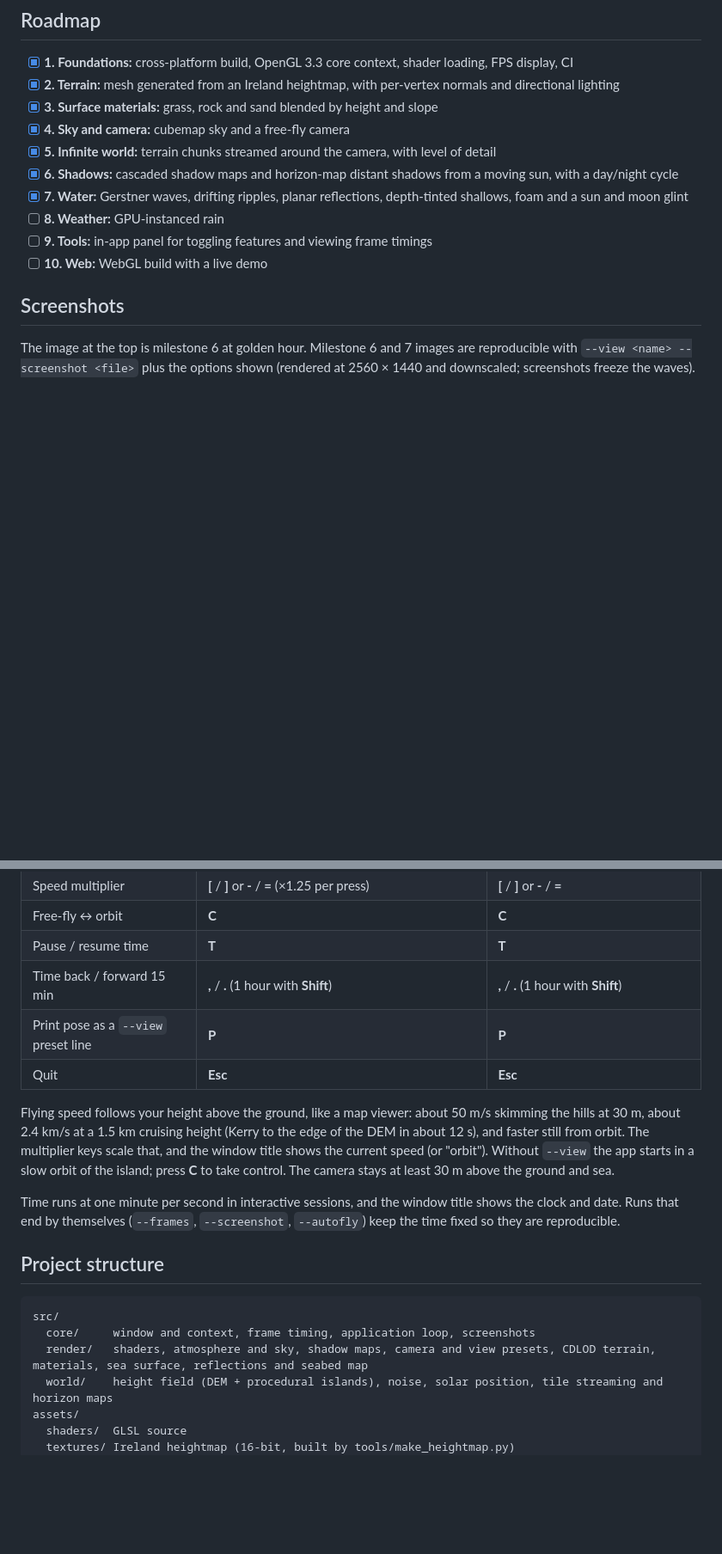
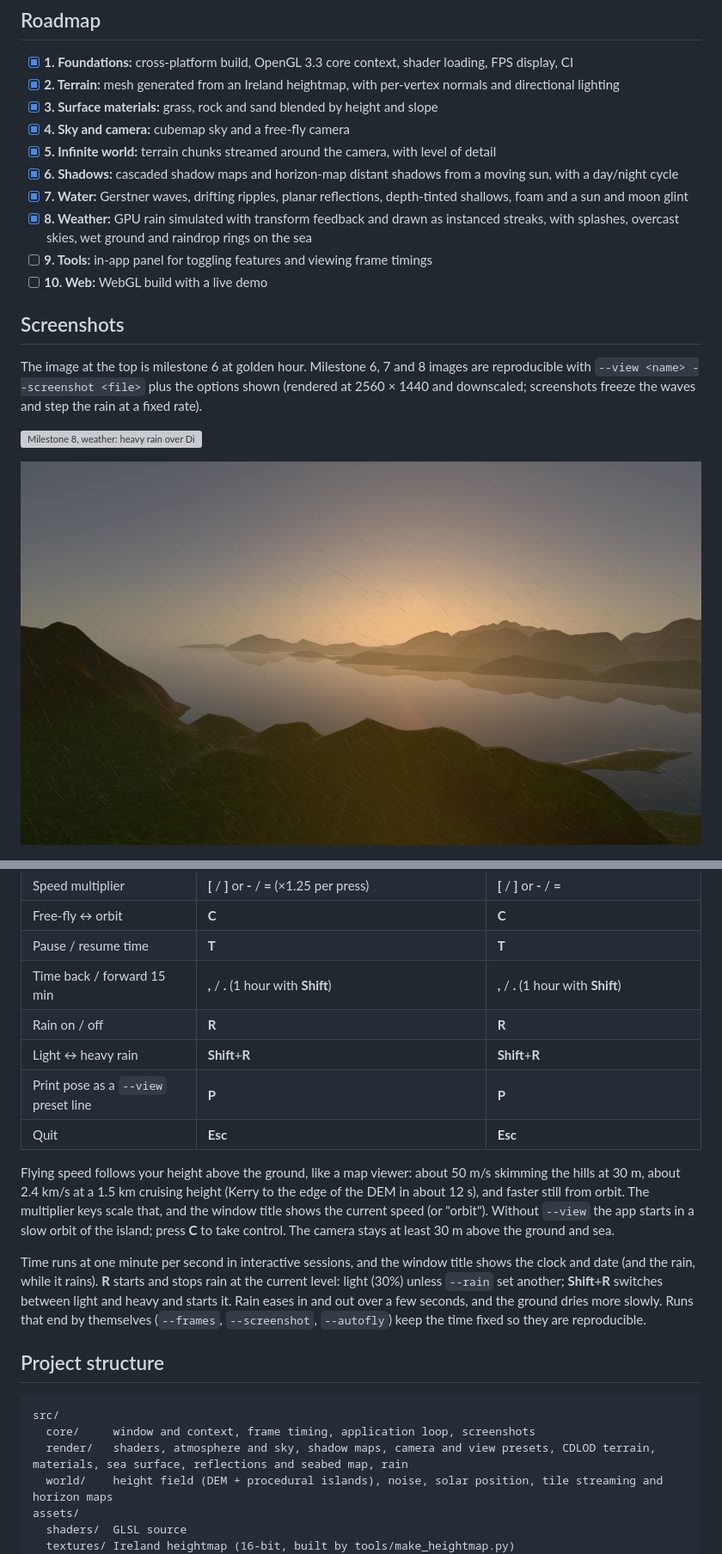
Before and after one commit to leahweldon/emerald-isle, a Markdown page: README.md, 2 parts joined by grey strips. Shown at 86% size. GitHub-like rendering; pictures changed too: docs/images/milestone-08-evening.png (added); blank space fills up the shorter version; grey boxes are pictures that could not be loaded.

Commit message:
Milestone 8 screenshots and README: how the rain works, --rain, R controls

````diff
--- a/README.md
+++ b/README.md
@@ -17,13 +17,17 @@ A real-time terrain renderer of Ireland, written in C++17 and modern shader-base
 - [x] **5. Infinite world:** terrain chunks streamed around the camera, with level of detail
 - [x] **6. Shadows:** cascaded shadow maps and horizon-map distant shadows from a moving sun, with a day/night cycle
 - [x] **7. Water:** Gerstner waves, drifting ripples, planar reflections, depth-tinted shallows, foam and a sun and moon glint
-- [ ] **8. Weather:** GPU-instanced rain
+- [x] **8. Weather:** GPU rain simulated with transform feedback and drawn as instanced streaks, with splashes, overcast skies, wet ground and raindrop rings on the sea
 - [ ] **9. Tools:** in-app panel for toggling features and viewing frame timings
 - [ ] **10. Web:** WebGL build with a live demo
 
 ## Screenshots
 
-The image at the top is milestone 6 at golden hour. Milestone 6 and 7 images are reproducible with `--view <name> --screenshot <file>` plus the options shown (rendered at 2560 × 1440 and downscaled; screenshots freeze the waves).
+The image at the top is milestone 6 at golden hour. Milestone 6, 7 and 8 images are reproducible with `--view <name> --screenshot <file>` plus the options shown (rendered at 2560 × 1440 and downscaled; screenshots freeze the waves and step the rain at a fixed rate).
+
+![Milestone 8, weather: heavy rain over Dingle Bay from the Glenbeigh hills, with the far shore fading into the rain under an overcast sky (--view glenbeigh --time 13:30 --rain 1)](docs/images/milestone-08.png)
+
+![Milestone 8, weather: light rain at sunset, the low sun glowing through thin cloud and mist (--view glenbeigh --time 21:30 --rain 0.3)](docs/images/milestone-08-evening.png)
 
 ![Milestone 7, water: low sun over Dingle Bay from the Glenbeigh hills, with the Dingle peninsula mirrored in the sea and the sun's glint (--view glenbeigh --time 21:30)](docs/images/milestone-07.png)
 
@@ -136,19 +150,21 @@ On a MacBook's ProMotion display, GLFW with OpenGL presents at 120 Hz (measured
 | Free-fly ↔ orbit | **C** | **C** |
 | Pause / resume time | **T** | **T** |
 | Time back / forward 15 min | **,** / **.** (1 hour with **Shift**) | **,** / **.** (1 hour with **Shift**) |
+| Rain on / off | **R** | **R** |
+| Light ↔ heavy rain | **Shift**+**R** | **Shift**+**R** |
 | Print pose as a `--view` preset line | **P** | **P** |
 | Quit | **Esc** | **Esc** |
 
 Flying speed follows your height above the ground, like a map viewer: about 50 m/s skimming the hills at 30 m, about 2.4 km/s at a 1.5 km cruising height (Kerry to the edge of the DEM in about 12 s), and faster still from orbit. The multiplier keys scale that, and the window title shows the current speed (or "orbit"). Without `--view` the app starts in a slow orbit of the island; press **C** to take control. The camera stays at least 30 m above the ground and sea.
 
-Time runs at one minute per second in interactive sessions, and the window title shows the clock and date. Runs that end by themselves (`--frames`, `--screenshot`, `--autofly`) keep the time fixed so they are reproducible.
+Time runs at one minute per second in interactive sessions, and the window title shows the clock and date (and the rain, while it rains). **R** starts and stops rain at the current level: light (30%) unless `--rain` set another; **Shift**+**R** switches between light and heavy and starts it. Rain eases in and out over a few seconds, and the ground dries more slowly. Runs that end by themselves (`--frames`, `--screenshot`, `--autofly`) keep the time fixed so they are reproducible.
 
 ## Project structure
 
 ```text
 src/
   core/     window and context, frame timing, application loop, screenshots
-  render/   shaders, atmosphere and sky, shadow maps, camera and view presets, CDLOD terrain, materials, sea surface, reflections and seabed map
+  render/   shaders, atmosphere and sky, shadow maps, camera and view presets, CDLOD terrain, materials, sea surface, reflections and seabed map, rain
   world/    height field (DEM + procedural islands), noise, solar position, tile streaming and horizon maps
 assets/
   shaders/  GLSL source
````
Also changed, not shown: other parts of README.md (+11 -1 lines), 1 other file.
